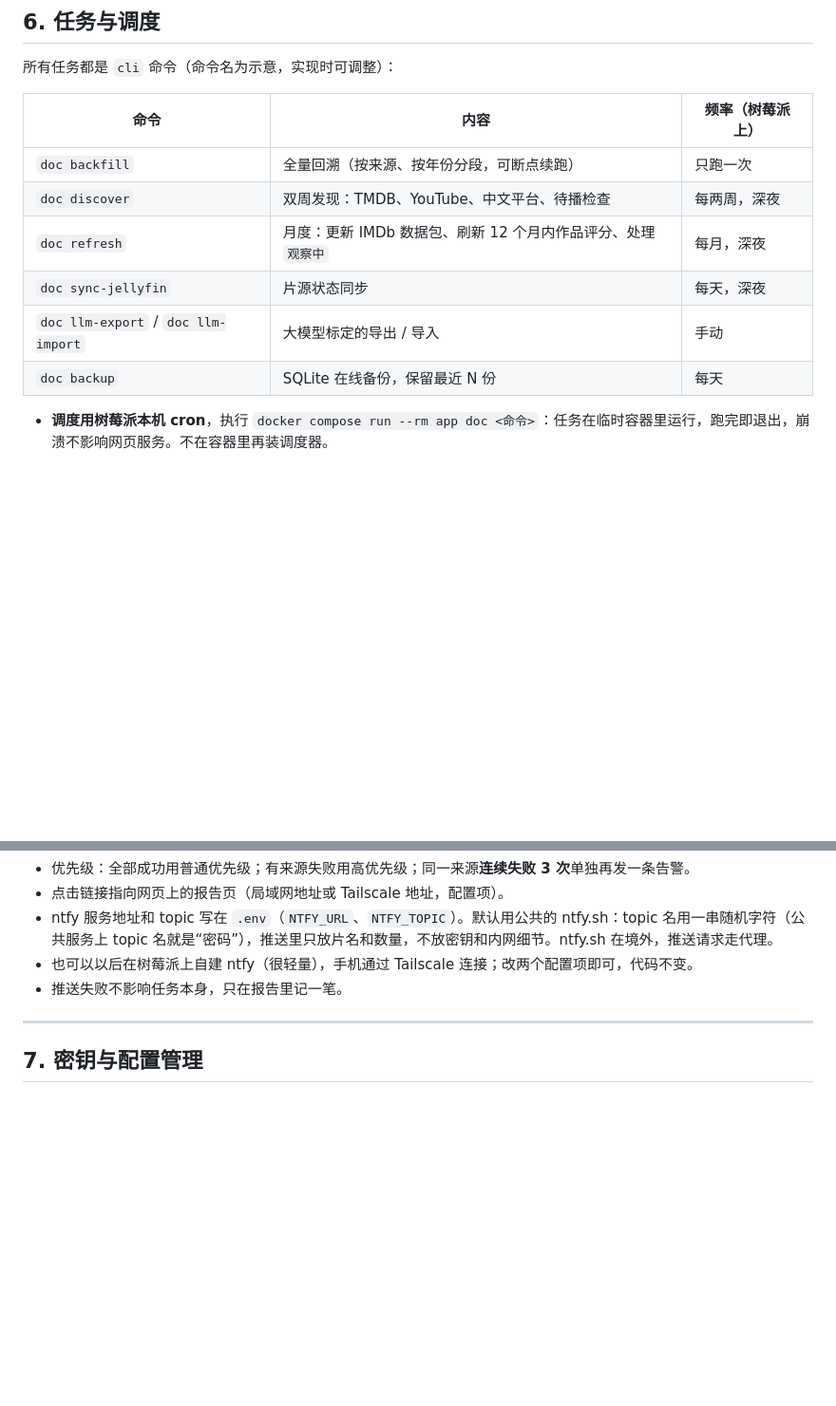
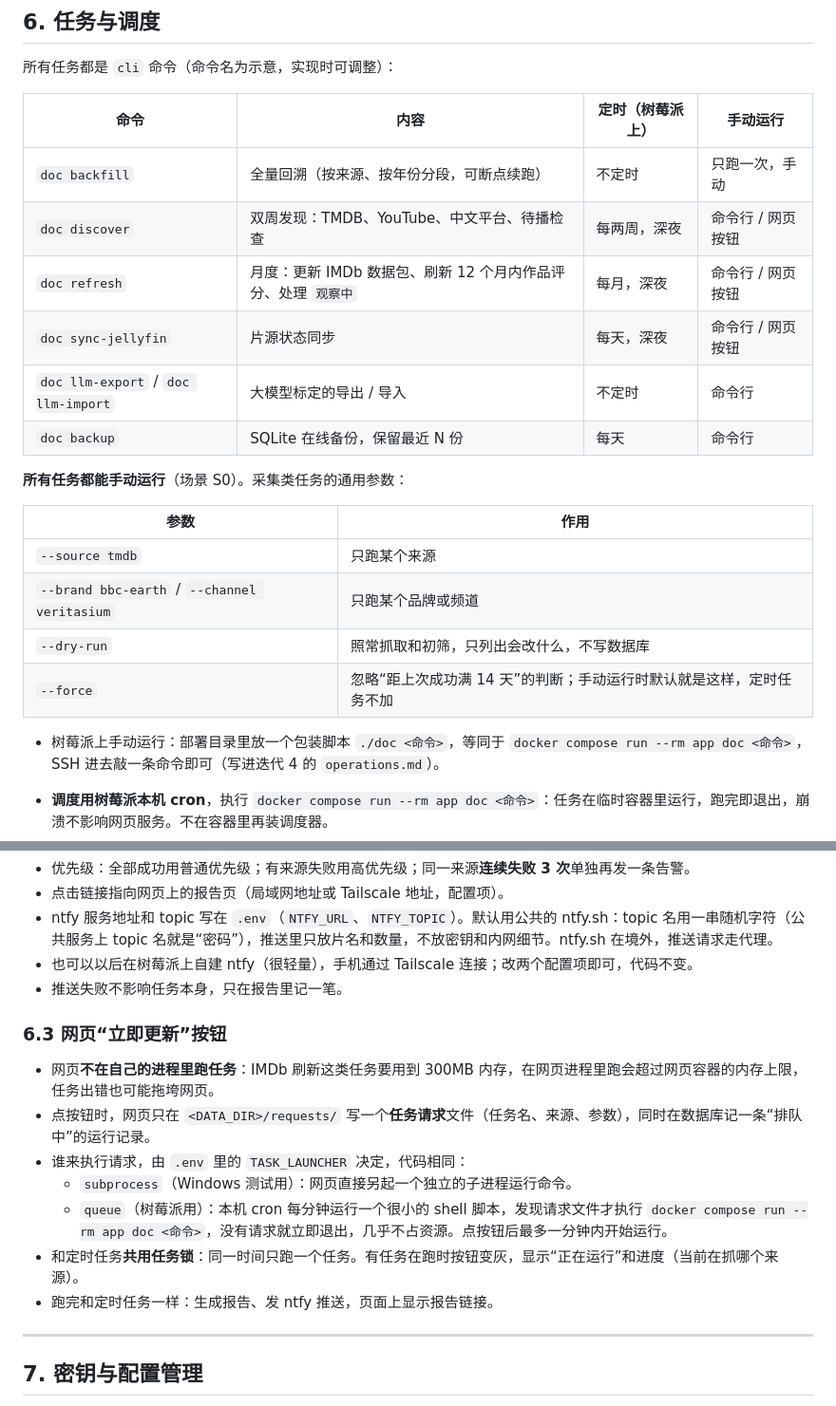
Before and after one commit to hfeng-9527/Documentary, a Markdown page: docs/architecture.md, 2 parts joined by grey strips. Shown at 95% size. Rendered like a GitHub page; blank space fills up the shorter version.

```diff
--- a/docs/architecture.md
+++ b/docs/architecture.md
@@ -266,14 +266,25 @@ Windows 上默认放在项目旁边的 `data/`（已加进 `.gitignore`）。树
 
 所有任务都是 `cli` 命令（命令名为示意，实现时可调整）：
 
-| 命令 | 内容 | 频率（树莓派上） |
-|---|---|---|
-| `doc backfill` | 全量回溯（按来源、按年份分段，可断点续跑） | 只跑一次 |
-| `doc discover` | 双周发现：TMDB、YouTube、中文平台、待播检查 | 每两周，深夜 |
-| `doc refresh` | 月度：更新 IMDb 数据包、刷新 12 个月内作品评分、处理 `观察中` | 每月，深夜 |
-| `doc sync-jellyfin` | 片源状态同步 | 每天，深夜 |
-| `doc llm-export` / `doc llm-import` | 大模型标定的导出 / 导入 | 手动 |
-| `doc backup` | SQLite 在线备份，保留最近 N 份 | 每天 |
+| 命令 | 内容 | 定时（树莓派上） | 手动运行 |
+|---|---|---|---|
+| `doc backfill` | 全量回溯（按来源、按年份分段，可断点续跑） | 不定时 | 只跑一次，手动 |
+| `doc discover` | 双周发现：TMDB、YouTube、中文平台、待播检查 | 每两周，深夜 | 命令行 / 网页按钮 |
+| `doc refresh` | 月度：更新 IMDb 数据包、刷新 12 个月内作品评分、处理 `观察中` | 每月，深夜 | 命令行 / 网页按钮 |
+| `doc sync-jellyfin` | 片源状态同步 | 每天，深夜 | 命令行 / 网页按钮 |
+| `doc llm-export` / `doc llm-import` | 大模型标定的导出 / 导入 | 不定时 | 命令行 |
+| `doc backup` | SQLite 在线备份，保留最近 N 份 | 每天 | 命令行 |
+
+**所有任务都能手动运行**（场景 S0）。采集类任务的通用参数：
+
+| 参数 | 作用 |
+|---|---|
+| `--source tmdb` | 只跑某个来源 |
+| `--brand bbc-earth` / `--channel veritasium` | 只跑某个品牌或频道 |
+| `--dry-run` | 照常抓取和初筛，只列出会改什么，不写数据库 |
+| `--force` | 忽略“距上次成功满 14 天”的判断；手动运行时默认就是这样，定时任务不加 |
+
+- 树莓派上手动运行：部署目录里放一个包装脚本 `./doc <命令>`，等同于 `docker compose run --rm app doc <命令>`，SSH 进去敲一条命令即可（写进迭代 4 的 `operations.md`）。
 
 - **调度用树莓派本机 cron**，执行 `docker compose run --rm app doc <命令>`：任务在临时容器里运行，跑完即退出，崩溃不影响网页服务。不在容器里再装调度器。
 - 双周任务的“每两周”用 cron 每周触发 + 程序内判断距上次成功是否满 14 天，避免 cron 表达不了双周的问题；也方便某次失败后下周自动补跑。
@@ -312,6 +323,16 @@ Windows 上默认放在项目旁边的 `data/`（已加进 `.gitignore`）。树
 - ntfy 服务地址和 topic 写在 `.env`（`NTFY_URL`、`NTFY_TOPIC`）。默认用公共的 ntfy.sh：topic 名用一串随机字符（公共服务上 topic 名就是“密码”），推送里只放片名和数量，不放密钥和内网细节。ntfy.sh 在境外，推送请求走代理。
 - 也可以以后在树莓派上自建 ntfy（很轻量），手机通过 Tailscale 连接；改两个配置项即可，代码不变。
 - 推送失败不影响任务本身，只在报告里记一笔。
+
+### 6.3 网页“立即更新”按钮
+
+- 网页**不在自己的进程里跑任务**：IMDb 刷新这类任务要用到 300MB 内存，在网页进程里跑会超过网页容器的内存上限，任务出错也可能拖垮网页。
+- 点按钮时，网页只在 `<DATA_DIR>/requests/` 写一个**任务请求**文件（任务名、来源、参数），同时在数据库记一条“排队中”的运行记录。
+- 谁来执行请求，由 `.env` 里的 `TASK_LAUNCHER` 决定，代码相同：
+  - `subprocess`（Windows 测试用）：网页直接另起一个独立的子进程运行命令。
+  - `queue`（树莓派用）：本机 cron 每分钟运行一个很小的 shell 脚本，发现请求文件才执行 `docker compose run --rm app doc <命令>`，没有请求就立即退出，几乎不占资源。点按钮后最多一分钟内开始运行。
+- 和定时任务**共用任务锁**：同一时间只跑一个任务。有任务在跑时按钮变灰，显示“正在运行”和进度（当前在抓哪个来源）。
+- 跑完和定时任务一样：生成报告、发 ntfy 推送，页面上显示报告链接。
 
 ---
 
```
Also changed, not shown: docs/plan.md (+6 -3 lines), docs/scenarios.md (+46 -9 lines).
